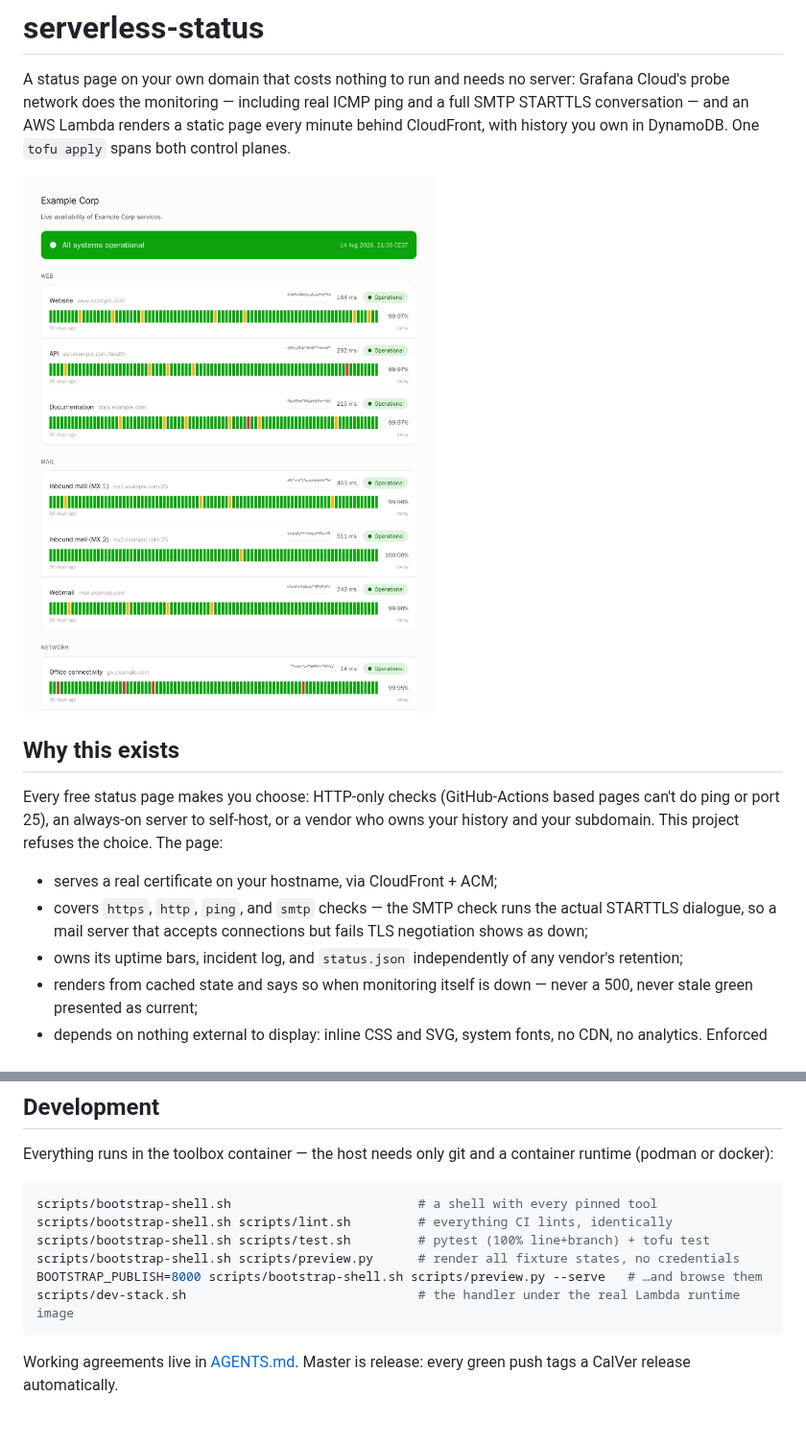
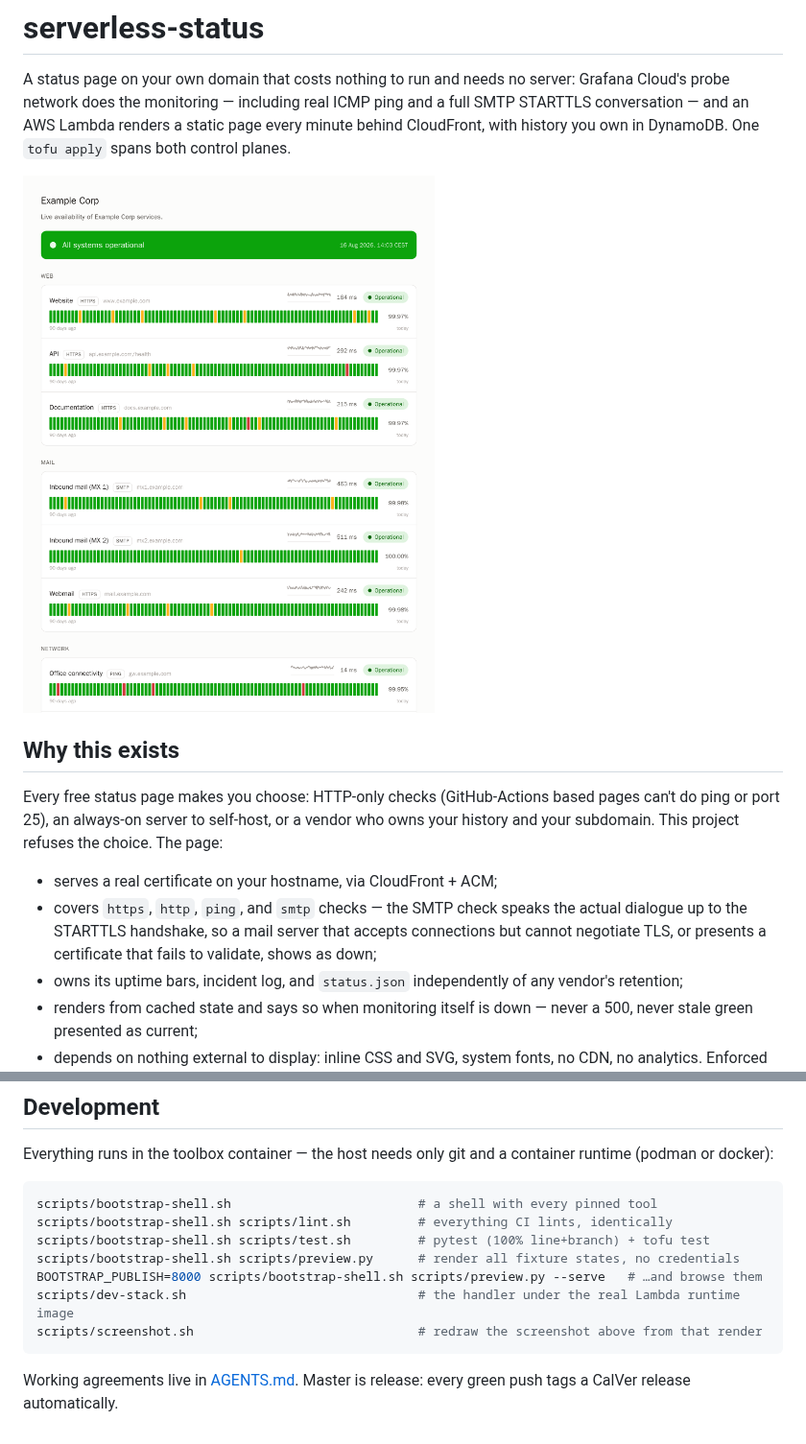
Before and after one commit to lexbrugman/serverless-status, a Markdown page: README.md, 2 parts joined by grey strips. Shown at 96% size. GitHub-like rendering; pictures changed too: docs/screenshot.png.

Commit message:
Show only non-default ports and redraw the README screenshot from the render

````diff
--- a/README.md
+++ b/README.md
@@ -16,9 +16,10 @@ a vendor who owns your history and your subdomain. This project refuses the
 choice. The page:
 
 - serves a real certificate on your hostname, via CloudFront + ACM;
-- covers `https`, `http`, `ping`, and `smtp` checks — the SMTP check runs
-  the actual STARTTLS dialogue, so a mail server that accepts connections
-  but fails TLS negotiation shows as down;
+- covers `https`, `http`, `ping`, and `smtp` checks — the SMTP check speaks
+  the actual dialogue up to the STARTTLS handshake, so a mail server that
+  accepts connections but cannot negotiate TLS, or presents a certificate
+  that fails to validate, shows as down;
 - owns its uptime bars, incident log, and `status.json` independently of
   any vendor's retention;
 - renders from cached state and says so when monitoring itself is down —
@@ -56,6 +57,7 @@ scripts/bootstrap-shell.sh scripts/test.sh         # pytest (100% line+branch) +
 scripts/bootstrap-shell.sh scripts/preview.py      # render all fixture states, no credentials
 BOOTSTRAP_PUBLISH=8000 scripts/bootstrap-shell.sh scripts/preview.py --serve   # …and browse them
 scripts/dev-stack.sh                               # the handler under the real Lambda runtime image
+scripts/screenshot.sh                              # redraw the screenshot above from that render
 ```
 
 Working agreements live in [AGENTS.md](AGENTS.md). Master is release: every
````
Also changed, not shown: AGENTS.md (+7 -0 lines), 4 other files.
